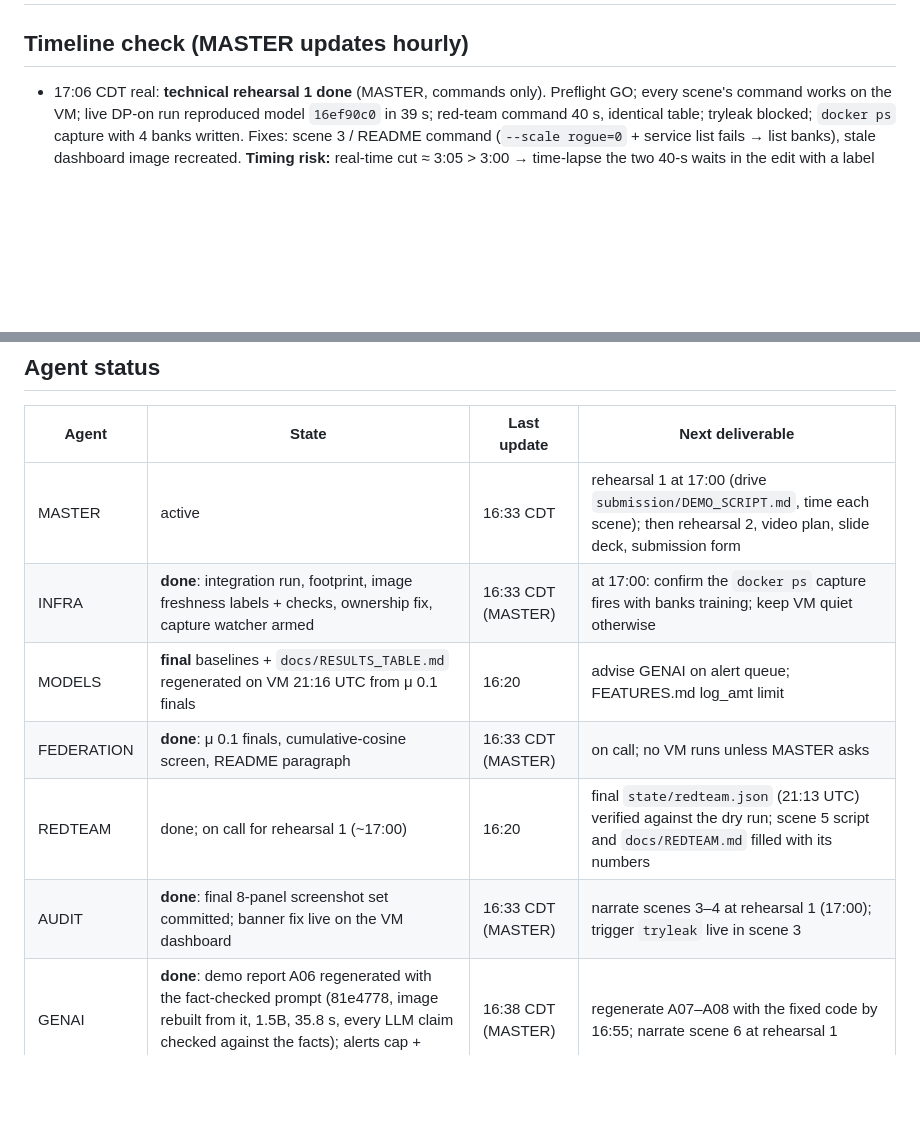
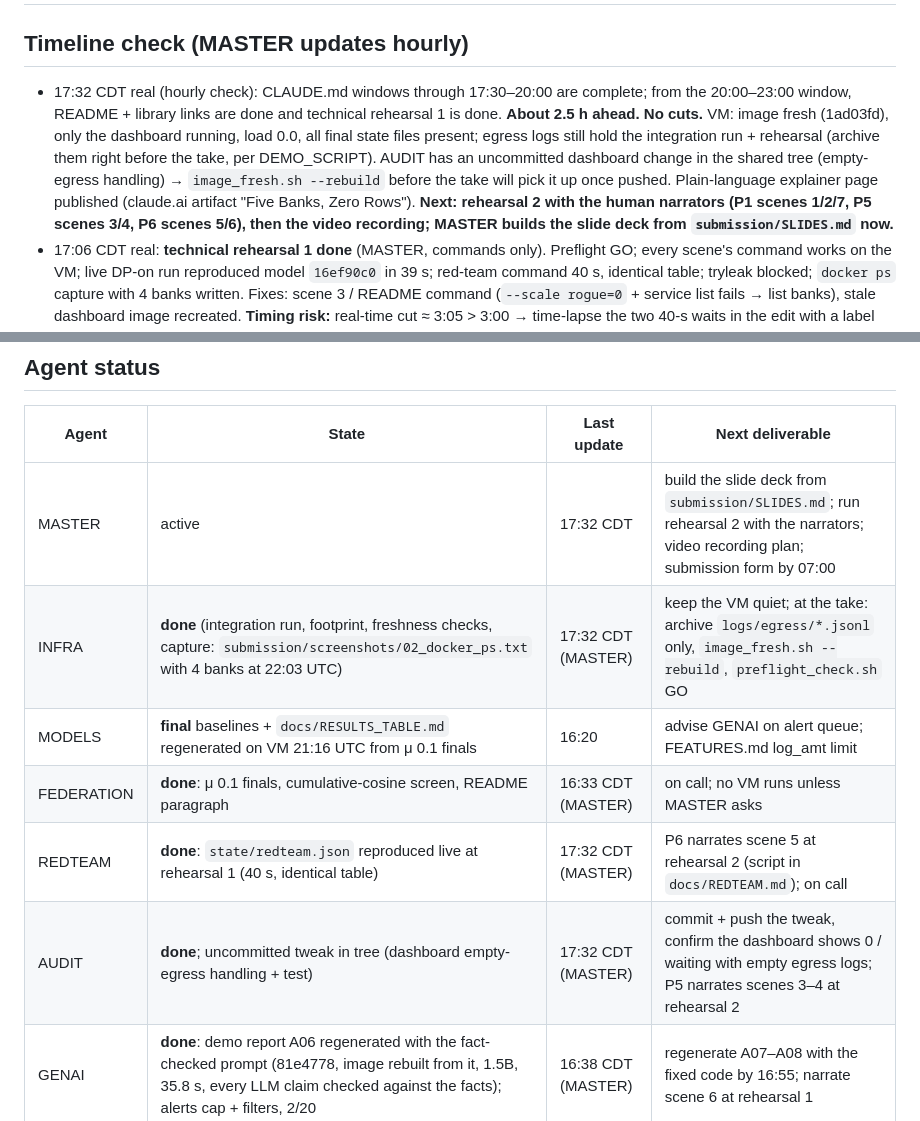
Before and after one commit to pedduvedcharan/dataholics-federated-aml, a Markdown page: STATUS.md, 2 parts joined by grey strips. Drawn GitHub-style; blank space fills up the shorter version.

Commit message:
STATUS 17:32 hourly check: 2.5 h ahead, no cuts, next rehearsal 2 + slide deck
Co-Authored-By: Claude Opus 5.5 <noreply@anthropic.com>

```diff
--- a/STATUS.md
+++ b/STATUS.md
@@ -1,6 +1,7 @@
 # STATUS board — update when you start, finish, or block. Newest entry at top of each section.
 
 ## Timeline check (MASTER updates hourly)
+- 17:32 CDT real (hourly check): CLAUDE.md windows through 17:30–20:00 are complete; from the 20:00–23:00 window, README + library links are done and technical rehearsal 1 is done. **About 2.5 h ahead. No cuts.** VM: image fresh (1ad03fd), only the dashboard running, load 0.0, all final state files present; egress logs still hold the integration run + rehearsal (archive them right before the take, per DEMO_SCRIPT). AUDIT has an uncommitted dashboard change in the shared tree (empty-egress handling) → `image_fresh.sh --rebuild` before the take will pick it up once pushed. Plain-language explainer page published (claude.ai artifact "Five Banks, Zero Rows"). **Next: rehearsal 2 with the human narrators (P1 scenes 1/2/7, P5 scenes 3/4, P6 scenes 5/6), then the video recording; MASTER builds the slide deck from `submission/SLIDES.md` now.**
 - 17:06 CDT real: **technical rehearsal 1 done** (MASTER, commands only). Preflight GO; every scene's command works on the VM; live DP-on run reproduced model `16ef90c0` in 39 s; red-team command 40 s, identical table; tryleak blocked; `docker ps` capture with 4 banks written. Fixes: scene 3 / README command (`--scale rogue=0` + service list fails → list banks), stale dashboard image recreated. **Timing risk:** real-time cut ≈ 3:05 > 3:00 → time-lapse the two 40-s waits in the edit with a label (rule in DEMO_SCRIPT). Next: rehearsal 2 with the human narrators (P1, P5, P6) to time speech; video from ~19:00. VM released.
 - 16:33 CDT real (hourly check): CLAUDE.md window 15:00–17:30 (DP, defense, redteam table, dashboard v1, SAR) and window 17:30–20:00 (compose on VM, end-to-end run, footprint) are **both complete**, ~1.5 windows ahead. No cuts; nothing on the never-cut list is at risk. VM: image fresh (0e04c4f label, `image_fresh.sh`), only the dashboard running, load 0.1, real partition + final state files in place. A06 regenerated and fact-checked 16:37 (GENAI 81e4778). Next: rehearsal 1 at 17:00, rehearsal 2 ~18:00, video ~19:00.
 - 16:35 CDT real: **all deliverables except rehearsals, video, slide deck and submission are done.** README, demo script and slide outline carry final numbers with no placeholders; final dashboard screenshots committed (8 panels); GENAI's demo SAR = A06 (rank 6, true positive, 2/20 confirmed in the queue, Qwen2.5-1.5B ≈ 30 s). Open: GENAI fixing one LLM sentence in A06 (20-min box); INFRA rebuilding the image + recreating the dashboard so AUDIT's banner fix and GENAI's code are in the containers. **Rehearsal 1 at 17:00 CDT** (captures `docker ps` with banks training), rehearsal 2 at ~18:00, video recording from ~19:00, slides and submission form after. ~5 h ahead of the CLAUDE.md timeline.
@@ -17,12 +18,12 @@
 ## Agent status
 | Agent | State | Last update | Next deliverable |
 |---|---|---|---|
-| MASTER | active | 16:33 CDT | rehearsal 1 at 17:00 (drive `submission/DEMO_SCRIPT.md`, time each scene); then rehearsal 2, video plan, slide deck, submission form |
-| INFRA | **done**: integration run, footprint, image freshness labels + checks, ownership fix, capture watcher armed | 16:33 CDT (MASTER) | at 17:00: confirm the `docker ps` capture fires with banks training; keep VM quiet otherwise |
+| MASTER | active | 17:32 CDT | build the slide deck from `submission/SLIDES.md`; run rehearsal 2 with the narrators; video recording plan; submission form by 07:00 |
+| INFRA | **done** (integration run, footprint, freshness checks, capture: `submission/screenshots/02_docker_ps.txt` with 4 banks at 22:03 UTC) | 17:32 CDT (MASTER) | keep the VM quiet; at the take: archive `logs/egress/*.jsonl` only, `image_fresh.sh --rebuild`, `preflight_check.sh` GO |
 | MODELS | **final** baselines + `docs/RESULTS_TABLE.md` regenerated on VM 21:16 UTC from μ 0.1 finals | 16:20 | advise GENAI on alert queue; FEATURES.md log_amt limit |
 | FEDERATION | **done**: μ 0.1 finals, cumulative-cosine screen, README paragraph | 16:33 CDT (MASTER) | on call; no VM runs unless MASTER asks |
-| REDTEAM | done; on call for rehearsal 1 (~17:00) | 16:20 | final `state/redteam.json` (21:13 UTC) verified against the dry run; scene 5 script and `docs/REDTEAM.md` filled with its numbers |
-| AUDIT | **done**: final 8-panel screenshot set committed; banner fix live on the VM dashboard | 16:33 CDT (MASTER) | narrate scenes 3–4 at rehearsal 1 (17:00); trigger `tryleak` live in scene 3 |
+| REDTEAM | **done**: `state/redteam.json` reproduced live at rehearsal 1 (40 s, identical table) | 17:32 CDT (MASTER) | P6 narrates scene 5 at rehearsal 2 (script in `docs/REDTEAM.md`); on call |
+| AUDIT | **done**; uncommitted tweak in tree (dashboard empty-egress handling + test) | 17:32 CDT (MASTER) | commit + push the tweak, confirm the dashboard shows 0 / waiting with empty egress logs; P5 narrates scenes 3–4 at rehearsal 2 |
 | GENAI | **done**: demo report A06 regenerated with the fact-checked prompt (81e4778, image rebuilt from it, 1.5B, 35.8 s, every LLM claim checked against the facts); alerts cap + filters, 2/20 | 16:38 CDT (MASTER) | regenerate A07–A08 with the fixed code by 16:55; narrate scene 6 at rehearsal 1 |
 
 ## VM facts (INFRA, measured 12:40 CDT Sat via `ssh dataholics`; MASTER re-verified 12:40: `docker ps` empty, no venv, no data/, python3-sklearn/pandas/flask not yet installed)
```
